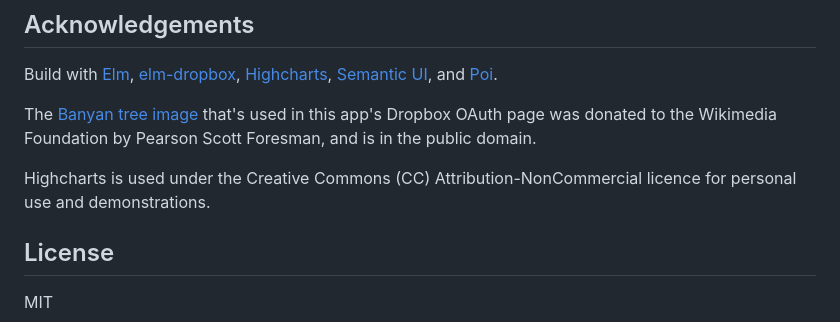
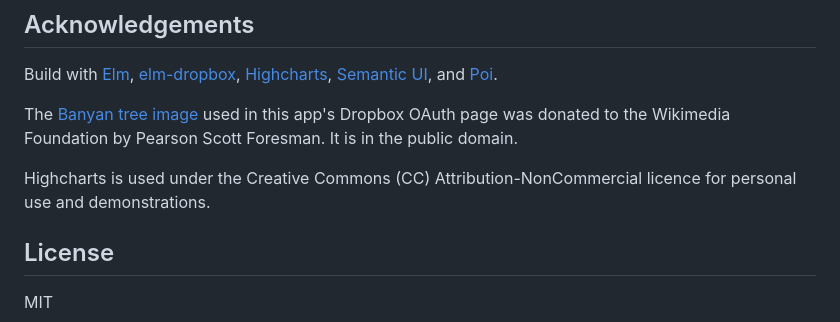
Before and after one commit to osteele/banyan, a Markdown page: README.md, the part around the change printed below. Drawn GitHub-style.

```diff
--- a/README.md
+++ b/README.md
@@ -62,13 +66,12 @@ Build with [Elm](http://elm-lang.org/),
 UI](https://semantic-ui.com/), and [Poi](https://poi.js.org/#/).
 
 The [Banyan tree
-image](https://commons.wikimedia.org/wiki/File:Banyan_tree_(PSF).png) that's
-used in this app's Dropbox OAuth page was donated to the Wikimedia Foundation by
-Pearson Scott Foresman, and is in the public domain.
+image](<https://commons.wikimedia.org/wiki/File:Banyan_tree_(PSF).png>) used in
+this app's Dropbox OAuth page was donated to the Wikimedia Foundation by Pearson
+Scott Foresman. It is in the public domain.
 
-Highcharts is used under
-the Creative Commons (CC) Attribution-NonCommercial licence for personal use
-and demonstrations.
+Highcharts is used under the Creative Commons (CC) Attribution-NonCommercial
+licence for personal use and demonstrations.
 
 ## License
 
```
Also changed, not shown: other parts of README.md (+7 -3 lines), docs/dropbox-app-settings.png (added), docs/dropbox-create-app.png (added).
